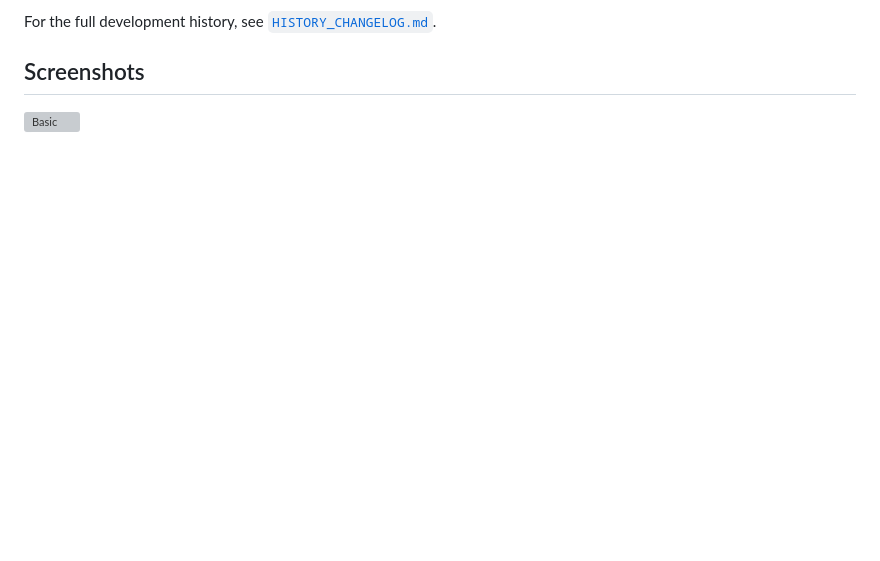
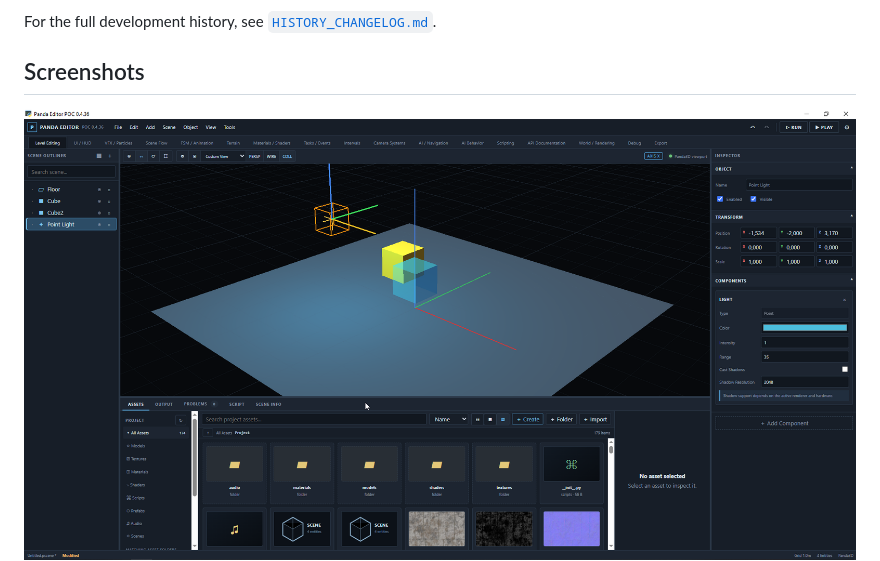
Before and after one commit to MJ-meo-dmt/panda_editor, a Markdown page: README.md, the part around the change. GitHub-like rendering; blank space fills up the shorter version; grey boxes are pictures that could not be loaded.

```diff
--- a/README.md
+++ b/README.md
@@ -27,7 +27,7 @@ This is a POC rather than a commercial engine or a replacement for Panda3D itsel
 For the full development history, see [`HISTORY_CHANGELOG.md`](HISTORY_CHANGELOG.md).
 
 ## Screenshots
-![Basic](images/basic.png)
+![Basic](images/Basic.png)
 ![Scripting Editor](images/Scripting_editor.png)
 ![Component Options](images/add_component_options.png)
 ![UsingSimplePbr0](images/screenshot.png)
```
